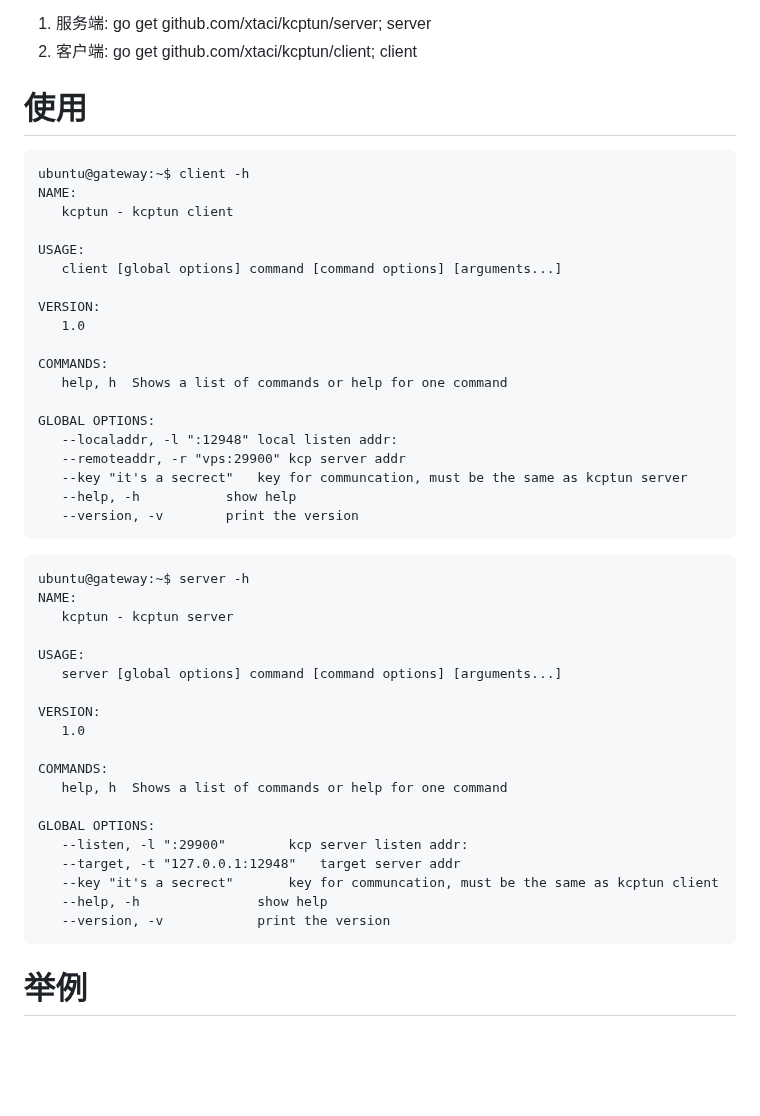
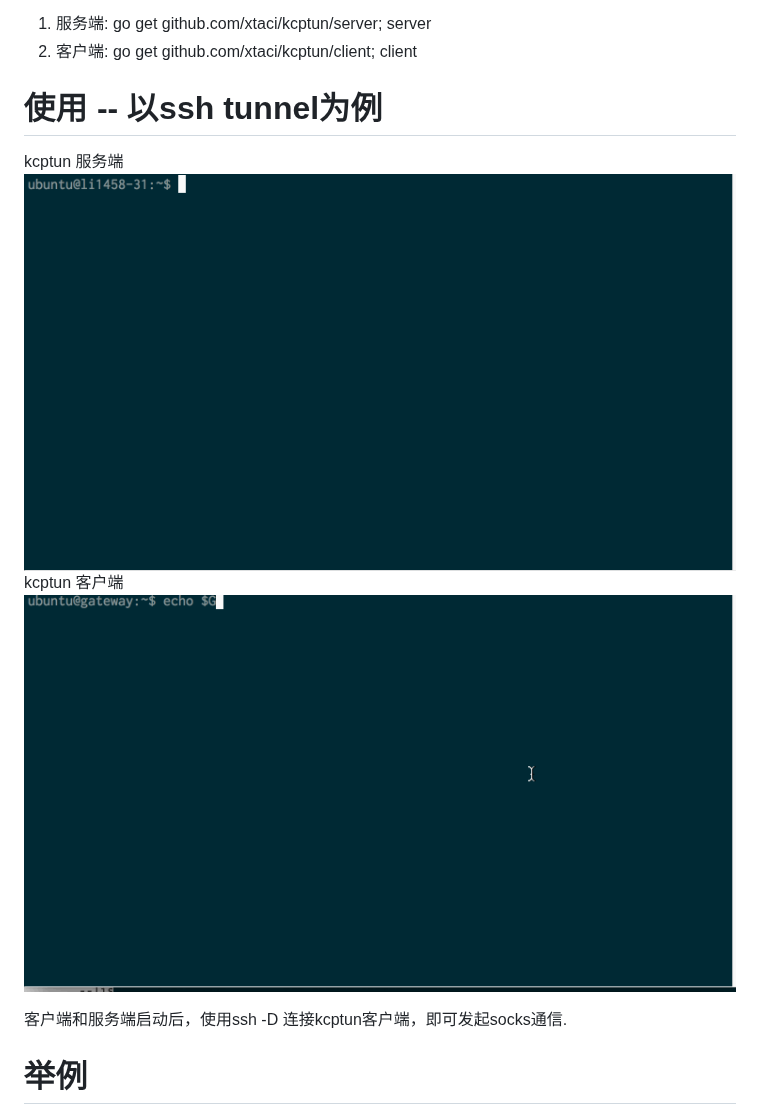
Before and after one commit to xtaci/kcptun, a Markdown page: README.md, the part around the change. GitHub-like rendering; pictures changed too: client.gif (added), server.gif (added); blank space fills up the shorter version.

````diff
--- a/README.md
+++ b/README.md
@@ -6,50 +6,13 @@ TCP流转换为KCP+UDP流(AES加密)，工作示意图:
 1. 服务端: go get github.com/xtaci/kcptun/server;  server
 2. 客户端: go get github.com/xtaci/kcptun/client;  client
 
-# 使用
-```A
-ubuntu@gateway:~$ client -h
-NAME:
-   kcptun - kcptun client
+# 使用 -- 以ssh tunnel为例
+kcptun 服务端
+![server](server.gif)
+kcptun 客户端
+![client](client.gif)
 
-USAGE:
-   client [global options] command [command options] [arguments...]
-
-VERSION:
-   1.0
-
-COMMANDS:
-   help, h	Shows a list of commands or help for one command
-
-GLOBAL OPTIONS:
-   --localaddr, -l ":12948"	local listen addr:
-   --remoteaddr, -r "vps:29900"	kcp server addr
-   --key "it's a secrect"	key for communcation, must be the same as kcptun server
-   --help, -h			show help
-   --version, -v		print the version
-```
-
-```
-ubuntu@gateway:~$ server -h
-NAME:
-   kcptun - kcptun server
-
-USAGE:
-   server [global options] command [command options] [arguments...]
-
-VERSION:
-   1.0
-
-COMMANDS:
-   help, h	Shows a list of commands or help for one command
-
-GLOBAL OPTIONS:
-   --listen, -l ":29900"		kcp server listen addr:
-   --target, -t "127.0.0.1:12948"	target server addr
-   --key "it's a secrect"		key for communcation, must be the same as kcptun client
-   --help, -h				show help
-   --version, -v			print the version
-```
+客户端和服务端启动后，使用ssh -D 连接kcptun客户端，即可发起socks通信.
 
 # 举例
 1. openvpn client -> kcptun client -> kcptun server -> openvpn server
````
